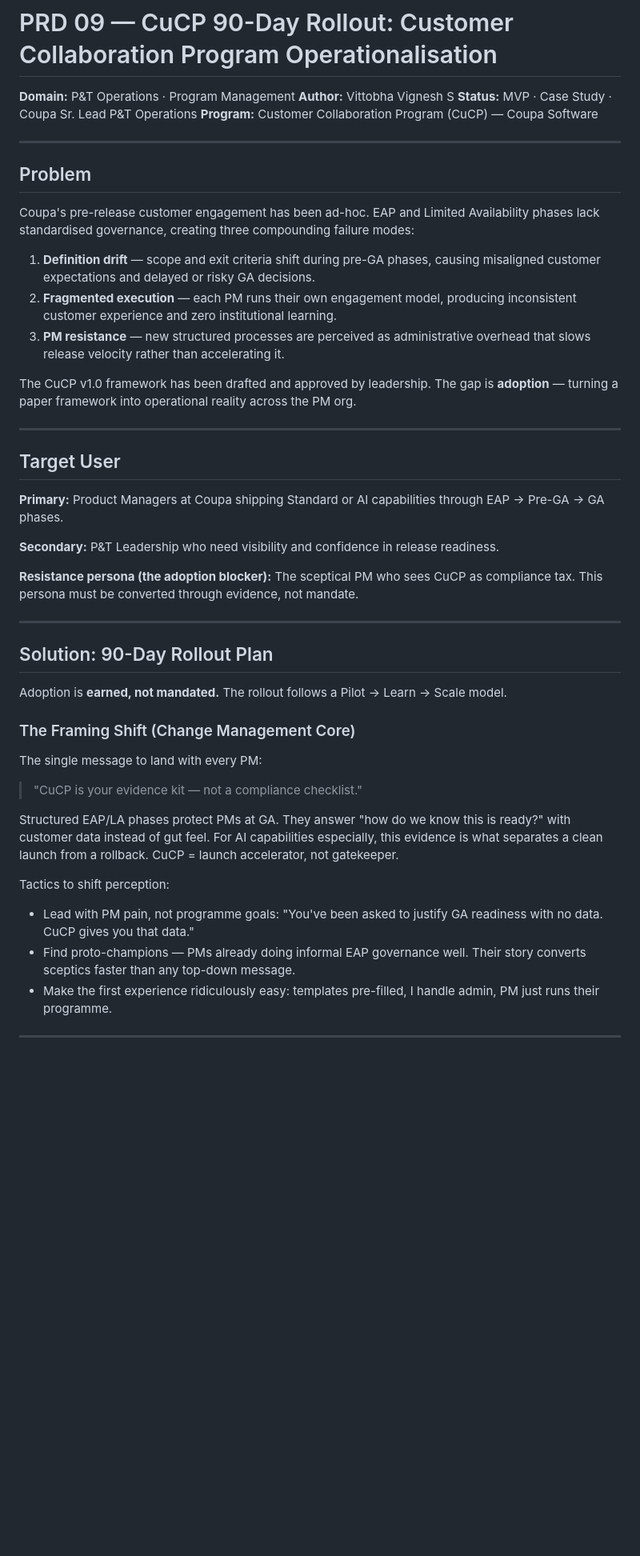
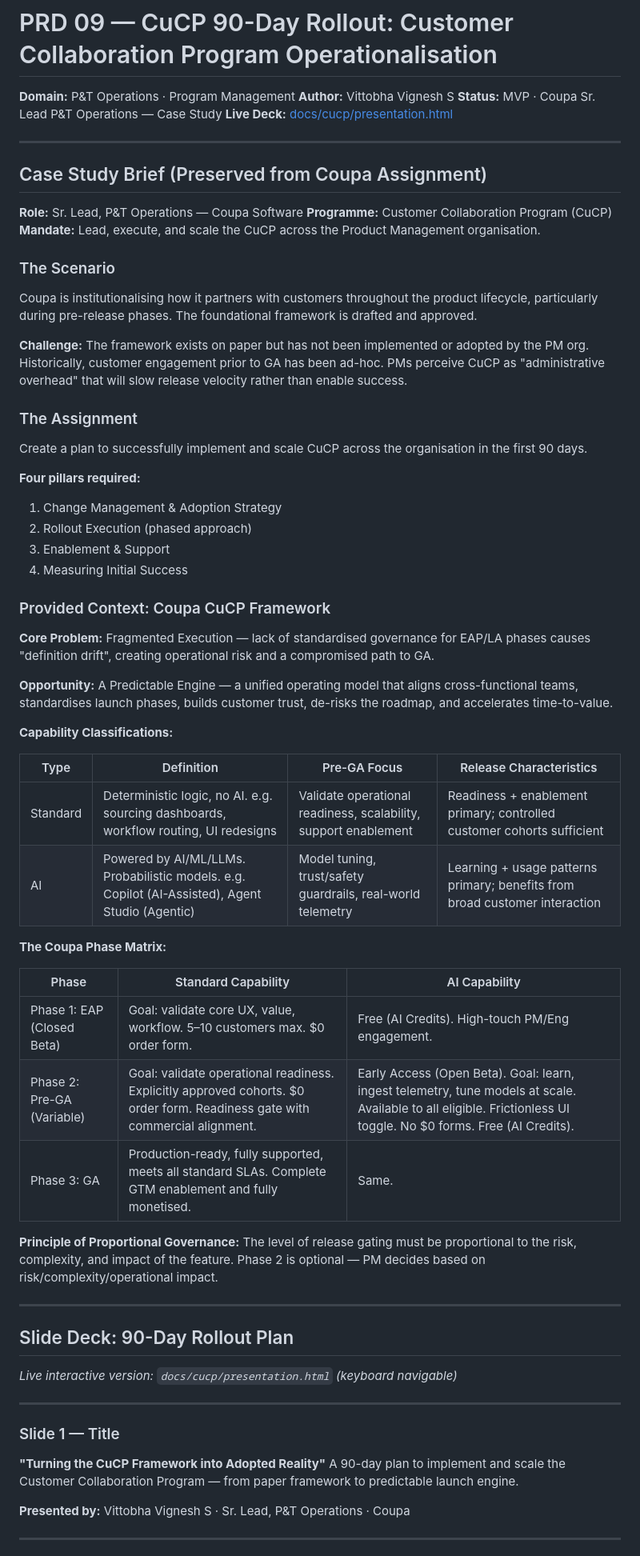
Before and after one commit to vittobh/pm-os, a Markdown page: prds/09-cucp-program-ops.md, the part around one of its changes. Shown at 80% size. Rendered like a GitHub page; blank space fills up the shorter version.

Commit message:
feat(prds): PRD 09 v2 — full CuCP slide deck content + case study brief inline

```diff
--- a/prds/09-cucp-program-ops.md
+++ b/prds/09-cucp-program-ops.md
@@ -2,61 +2,76 @@
 
 **Domain:** P&T Operations · Program Management
 **Author:** Vittobha Vignesh S
-**Status:** MVP · Case Study · Coupa Sr. Lead P&T Operations
-**Program:** Customer Collaboration Program (CuCP) — Coupa Software
+**Status:** MVP · Coupa Sr. Lead P&T Operations — Case Study
+**Live Deck:** [docs/cucp/presentation.html](../docs/cucp/presentation.html)
 
 ---
 
-## Problem
+## Case Study Brief (Preserved from Coupa Assignment)
 
-Coupa's pre-release customer engagement has been ad-hoc. EAP and Limited Availability
-phases lack standardised governance, creating three compounding failure modes:
+**Role:** Sr. Lead, P&T Operations — Coupa Software
+**Programme:** Customer Collaboration Program (CuCP)
+**Mandate:** Lead, execute, and scale the CuCP across the Product Management organisation.
 
-1. **Definition drift** — scope and exit criteria shift during pre-GA phases, causing
-   misaligned customer expectations and delayed or risky GA decisions.
-2. **Fragmented execution** — each PM runs their own engagement model, producing
-   inconsistent customer experience and zero institutional learning.
-3. **PM resistance** — new structured processes are perceived as administrative overhead
-   that slows release velocity rather than accelerating it.
+### The Scenario
+Coupa is institutionalising how it partners with customers throughout the product lifecycle,
+particularly during pre-release phases. The foundational framework is drafted and approved.
 
-The CuCP v1.0 framework has been drafted and approved by leadership. The gap is
-**adoption** — turning a paper framework into operational reality across the PM org.
+**Challenge:** The framework exists on paper but has not been implemented or adopted by the PM org.
+Historically, customer engagement prior to GA has been ad-hoc. PMs perceive CuCP as
+"administrative overhead" that will slow release velocity rather than enable success.
+
+### The Assignment
+Create a plan to successfully implement and scale CuCP across the organisation in the first 90 days.
+
+**Four pillars required:**
+1. Change Management & Adoption Strategy
+2. Rollout Execution (phased approach)
+3. Enablement & Support
+4. Measuring Initial Success
+
+### Provided Context: Coupa CuCP Framework
+
+**Core Problem:** Fragmented Execution — lack of standardised governance for EAP/LA phases
+causes "definition drift", creating operational risk and a compromised path to GA.
+
+**Opportunity:** A Predictable Engine — a unified operating model that aligns cross-functional
+teams, standardises launch phases, builds customer trust, de-risks the roadmap, and accelerates
+time-to-value.
+
+**Capability Classifications:**
+
+| Type | Definition | Pre-GA Focus | Release Characteristics |
+|------|-----------|-------------|------------------------|
+| Standard | Deterministic logic, no AI. e.g. sourcing dashboards, workflow routing, UI redesigns | Validate operational readiness, scalability, support enablement | Readiness + enablement primary; controlled customer cohorts sufficient |
+| AI | Powered by AI/ML/LLMs. Probabilistic models. e.g. Copilot (AI-Assisted), Agent Studio (Agentic) | Model tuning, trust/safety guardrails, real-world telemetry | Learning + usage patterns primary; benefits from broad customer interaction |
+
+**The Coupa Phase Matrix:**
+
+| Phase | Standard Capability | AI Capability |
+|-------|--------------------|--------------------|
+| Phase 1: EAP (Closed Beta) | Goal: validate core UX, value, workflow. 5–10 customers max. $0 order form. | Free (AI Credits). High-touch PM/Eng engagement. |
+| Phase 2: Pre-GA (Variable) | Goal: validate operational readiness. Explicitly approved cohorts. $0 order form. Readiness gate with commercial alignment. | Early Access (Open Beta). Goal: learn, ingest telemetry, tune models at scale. Available to all eligible. Frictionless UI toggle. No $0 forms. Free (AI Credits). |
+| Phase 3: GA | Production-ready, fully supported, meets all standard SLAs. Complete GTM enablement and fully monetised. | Same. |
+
+**Principle of Proportional Governance:** The level of release gating must be proportional
+to the risk, complexity, and impact of the feature. Phase 2 is optional — PM decides based
+on risk/complexity/operational impact.
 
 ---
 
-## Target User
+## Slide Deck: 90-Day Rollout Plan
 
-**Primary:** Product Managers at Coupa shipping Standard or AI capabilities through
-EAP → Pre-GA → GA phases.
-
-**Secondary:** P&T Leadership who need visibility and confidence in release readiness.
-
-**Resistance persona (the adoption blocker):** The sceptical PM who sees CuCP as
-compliance tax. This persona must be converted through evidence, not mandate.
+*Live interactive version: `docs/cucp/presentation.html` (keyboard navigable)*
 
 ---
 
-## Solution: 90-Day Rollout Plan
+### Slide 1 — Title
+**"Turning the CuCP Framework into Adopted Reality"**
+A 90-day plan to implement and scale the Customer Collaboration Program — from paper
+framework to predictable launch engine.
 
-Adoption is **earned, not mandated.** The rollout follows a Pilot → Learn → Scale model.
-
-### The Framing Shift (Change Management Core)
-
-The single message to land with every PM:
-
-> "CuCP is your evidence kit — not a compliance checklist."
-
-Structured EAP/LA phases protect PMs at GA. They answer "how do we know this is ready?"
-with customer data instead of gut feel. For AI capabilities especially, this evidence
-is what separates a clean launch from a rollback. CuCP = launch accelerator, not gatekeeper.
-
-Tactics to shift perception:
-- Lead with PM pain, not programme goals: "You've been asked to justify GA readiness
-  with no data. CuCP gives you that data."
-- Find proto-champions — PMs already doing informal EAP governance well. Their story
-  converts sceptics faster than any top-down message.
-- Make the first experience ridiculously easy: templates pre-filled, I handle admin,
-  PM just runs their programme.
+**Presented by:** Vittobha Vignesh S · Sr. Lead, P&T Operations · Coupa
 
 ---
 
```
Also changed, not shown: other parts of prds/09-cucp-program-ops.md (+111 -99 lines).
